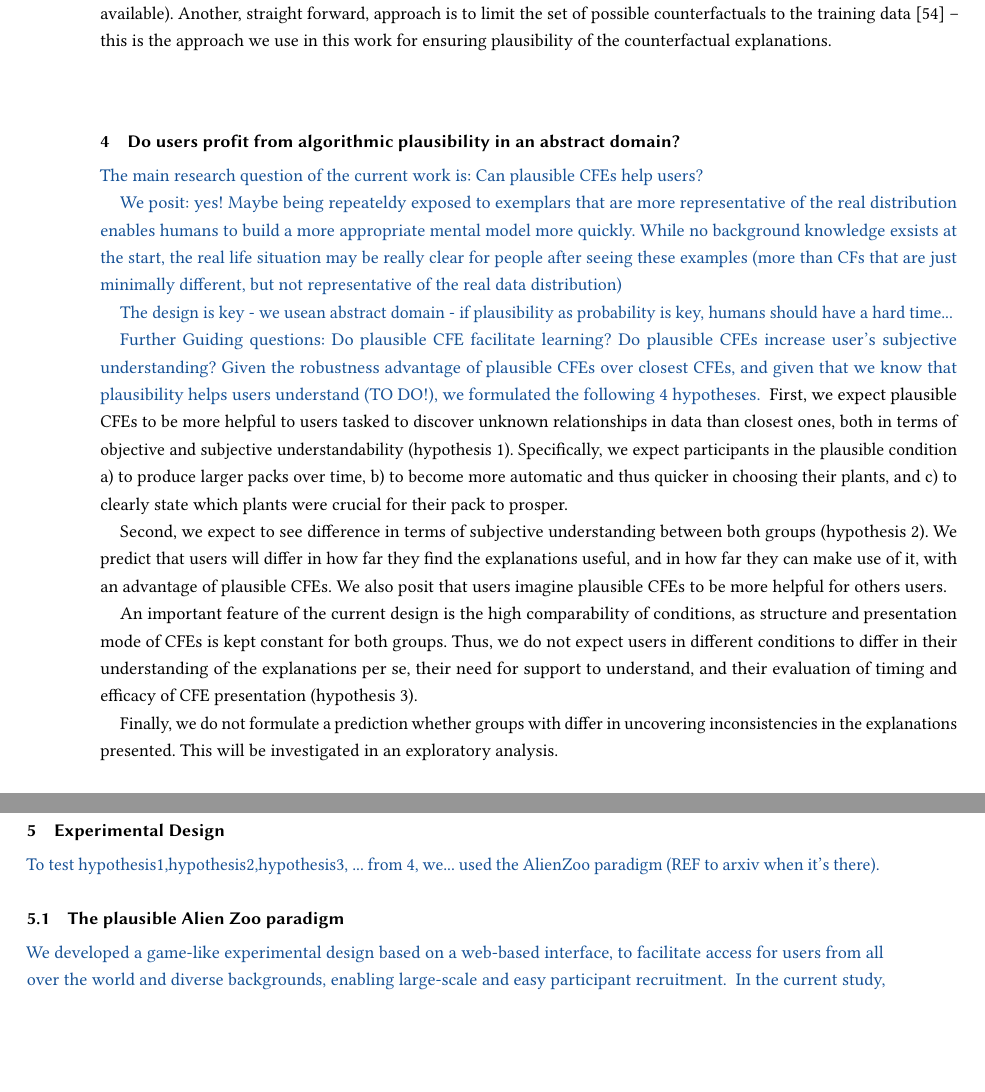
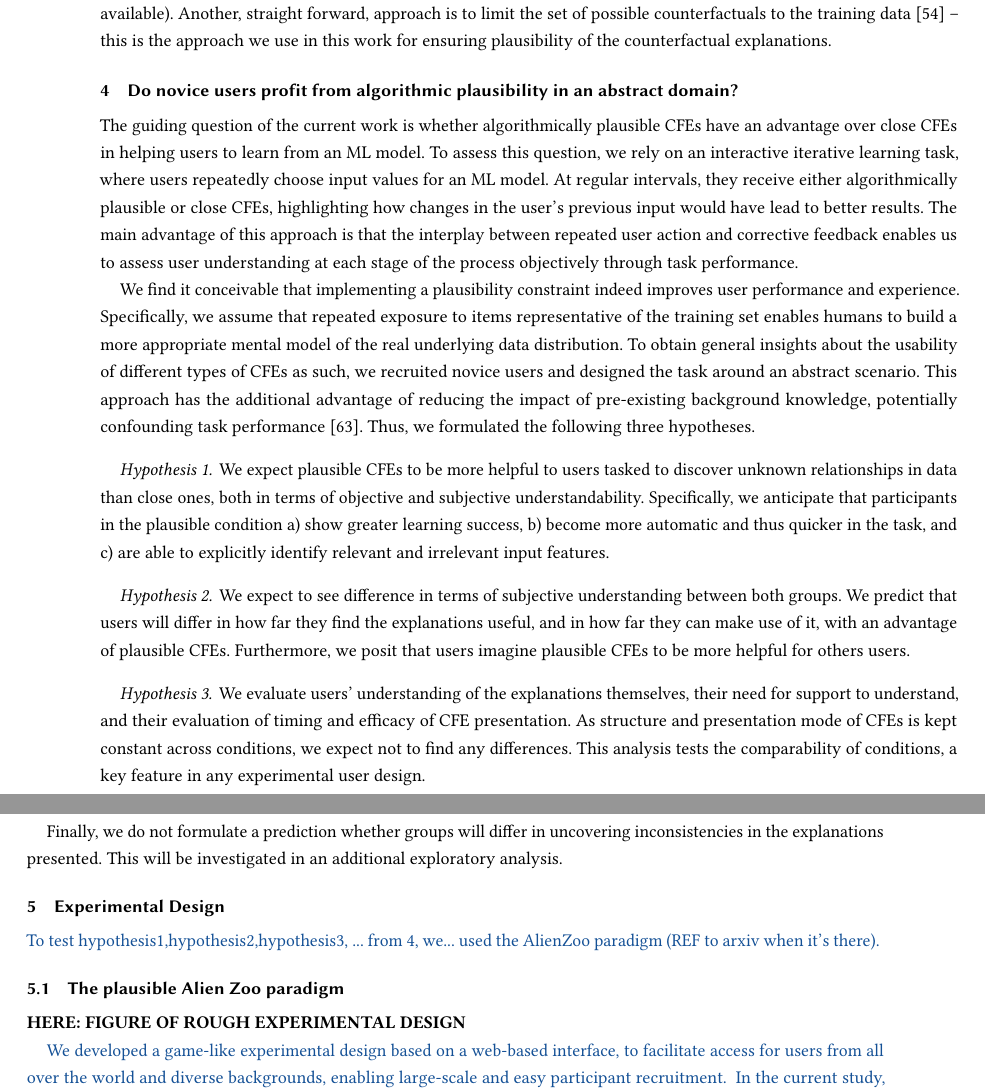
Before and after one commit to ukuhl/IntroAlienZoo, a LaTeX paper (Publications/PAZ_FAccT/main-FAccT.tex, which reads Publications/PAZ_FAccT/content.tex): two parts of pages 4 and 5 of 17, joined at a grey line, cut so that both start at the same text, the shorter picture padded with empty space. Compiled offline with pdfLaTeX.

Commit message:
Pub FAccT: polish hypotheses section

```diff
--- a/Publications/PAZ_FAccT/content.tex
+++ b/Publications/PAZ_FAccT/content.tex
@@ -105,43 +104,37 @@ Similar to the modeling of closest counterfactual explanation~\refeq{eq:counterf
 %Importantly: there is some variation in terms of how CFs are defined: Sahil Verma, John Dickerson, and Keegan Hines. 2020. Counterfactual Explanations for Machine Learning: A Review. (2020).
 %In the current paper, we rely on the work of Artelt et al, and they do it like this...
 
-\section{Do users profit from algorithmic plausibility in an abstract domain?}\label{sec:hypotheses}
+\section{Do novice users profit from algorithmic plausibility in an abstract domain?}\label{sec:hypotheses}
 
 % Here: Make a connection why it would be sensible to assume so.
 % Plausibility is an important feauture for human-generated CFEs, so why not also for machine learning ones?
-
 % TO DO: bring in the advantages of an iterative learning design
 
-\textcolor{ACMDarkBlue}{
-The main research question of the current work is: Can plausible \glspl{CFE} help users?
-}
+The guiding question of the current work is whether algorithmically plausible \glspl{CFE} have an advantage over close \glspl{CFE} in helping users to learn from an \gls{ML} model.
+To assess this question, we rely on an interactive iterative learning task, where users repeatedly choose input values for an \gls{ML} model.
+At regular intervals, they receive either algorithmically plausible or close \glspl{CFE}, highlighting how changes in the user's previous input would have lead to better results.
+The main advantage of this approach is that the interplay between repeated user action and corrective feedback enables us to assess user understanding at each stage of the process objectively through task performance.
 
-\textcolor{ACMDarkBlue}{
-We posit: yes! Maybe being repeateldy exposed to exemplars that are more representative of the real distribution enables humans to build a more appropriate mental model more quickly. While no background knowledge exsists at the start, the real life situation may be really clear for people after seeing these examples (more than CFs that are just minimally different, but not representative of the real data distribution)
-}
+We find it conceivable that implementing a plausibility constraint indeed improves user performance and experience.
+Specifically, we assume that repeated exposure to items representative of the training set enables humans to build a more appropriate mental model of the real underlying data distribution.
+To obtain general insights about the usability of different types of \glspl{CFE} as such, we recruited novice users and designed the task around an abstract scenario.
+This approach has the additional advantage of reducing the impact of pre-existing background knowledge, potentially confounding task performance~\citep{van_der_waa_evaluating_2021}. Thus, we formulated the following three hypotheses.
 
-\textcolor{ACMDarkBlue}{
-The design is key - we usean abstract domain - if plausibility as probability is key, humans should have a hard time...
-}
+\paragraph{Hypothesis 1} We expect plausible \glspl{CFE} to be more helpful to users tasked to discover unknown relationships in data than close ones, both in terms of objective and subjective understandability.
+Specifically, we anticipate that participants in the plausible condition a) show greater learning success, b) become more automatic and thus quicker in the task, and c) are able to explicitly identify relevant and irrelevant input features.
+%Specifically, we expect participants in the plausible condition a) to produce larger packs over time, b) to become more automatic and thus quicker in choosing their plants, and c) to clearly state which plants were crucial for their pack to prosper. % (survey items 1 and 2).
 
-\textcolor{ACMDarkBlue}{
-Further Guiding questions:
-Do plausible \gls{CFE} facilitate learning?
-Do plausible \glspl{CFE} increase user's subjective understanding?
-Given the robustness advantage of plausible \glspl{CFE} over closest \glspl{CFE}, and given that we know that plausibility helps users understand (TO DO!), we formulated the following 4 hypotheses.
-}
-First, we expect plausible \glspl{CFE} to be more helpful to users tasked to discover unknown relationships in data than closest ones, both in terms of objective and subjective understandability (hypothesis 1).
-Specifically, we expect participants in the plausible condition a) to produce larger packs over time, b) to become more automatic and thus quicker in choosing their plants, and c) to clearly state which plants were crucial for their pack to prosper. % (survey items 1 and 2).
+\paragraph{Hypothesis 2} We expect to see difference in terms of subjective understanding between both groups.
+We predict that users will differ in how far they find the explanations useful, and in how far they can make use of it, with an advantage of plausible CFEs. %(survey items 5, 6).
+Furthermore, we posit that users imagine plausible CFEs to be more helpful for others users. %(survey item 9).
 
-Second, we expect to see difference in terms of subjective understanding between both groups (hypothesis 2).
-We predict that users will differ in how far they find the explanations useful, and in how far they can make use of it, with an advantage of plausible CFEs. %(survey items 5, 6).
-We also posit that users imagine plausible CFEs to be more helpful for others users. %(survey item 9).
-
-An important feature of the current design is the high comparability of conditions, as structure and presentation mode of \glspl{CFE} is kept constant for both groups.
-Thus, we do not expect users in different conditions to differ in their understanding of the explanations per se, their need for support to understand, and their evaluation of timing and efficacy of \gls{CFE} presentation (hypothesis 3).
+\paragraph{Hypothesis 3} We evaluate users' understanding of the explanations themselves, their need for support to understand, and their evaluation of timing and efficacy of \gls{CFE} presentation. As structure and presentation mode of \glspl{CFE} is kept constant across conditions, we expect not to find any differences.
+This analysis tests the comparability of conditions, a key feature in any experimental user design.
+%Thus, we do not expect users in different conditions to differ in their understanding of the explanations per se, their need for support to understand, and their evaluation of timing and efficacy of \gls{CFE} presentation .
 % (questionnaire items 3, 4 + 10). So this is also control to make sure groups don’t differ in a weird way.
 
-Finally, we do not formulate a prediction whether groups with differ in uncovering inconsistencies in the explanations presented. This will be investigated in an exploratory analysis.% (maybe that happens in case of “closest” CFEs when we’re in the areas of “no training data“?) (questionnaire item 8).
+
+Finally, we do not formulate a prediction whether groups will differ in uncovering inconsistencies in the explanations presented. This will be investigated in an additional exploratory analysis.% (maybe that happens in case of “closest” CFEs when we’re in the areas of “no training data“?) (questionnaire item 8).
 
 \section{Experimental Design}\label{sec:experimental-design}
 \textcolor{ACMDarkBlue}{
@@ -149,6 +142,8 @@ To test hypothesis1,hypothesis2,hypothesis3, ... from \ref{sec:hypotheses}, we..
 }
 
 \subsection{The plausible Alien Zoo paradigm}
+
+\textbf{HERE: FIGURE OF ROUGH EXPERIMENTAL DESIGN}
 
 \textcolor{ACMDarkBlue}{
 We developed a game-like experimental design based on a web-based interface, to facilitate access for users from all over the world and diverse backgrounds, enabling large-scale and easy participant recruitment.
```
Also changed, not shown: Publications/PAZ_FAccT/content.tex (1 more changed lines).
